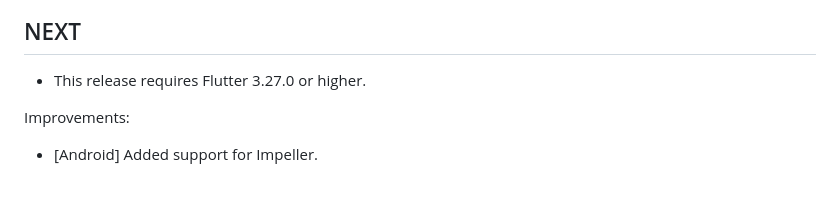
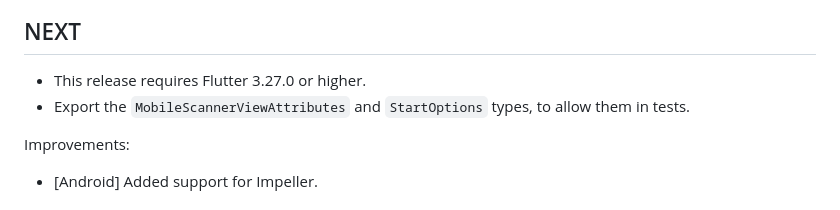
Before and after one commit to juliansteenbakker/mobile_scanner, a Markdown page: CHANGELOG.md, the part around the change. Drawn GitHub-style.

```diff
--- a/CHANGELOG.md
+++ b/CHANGELOG.md
@@ -1,6 +1,7 @@
 ## NEXT
 
 * This release requires Flutter 3.27.0 or higher.
+* Export the `MobileScannerViewAttributes` and `StartOptions` types, to allow them in tests.
 
 Improvements:
 * [Android] Added support for Impeller.
```
